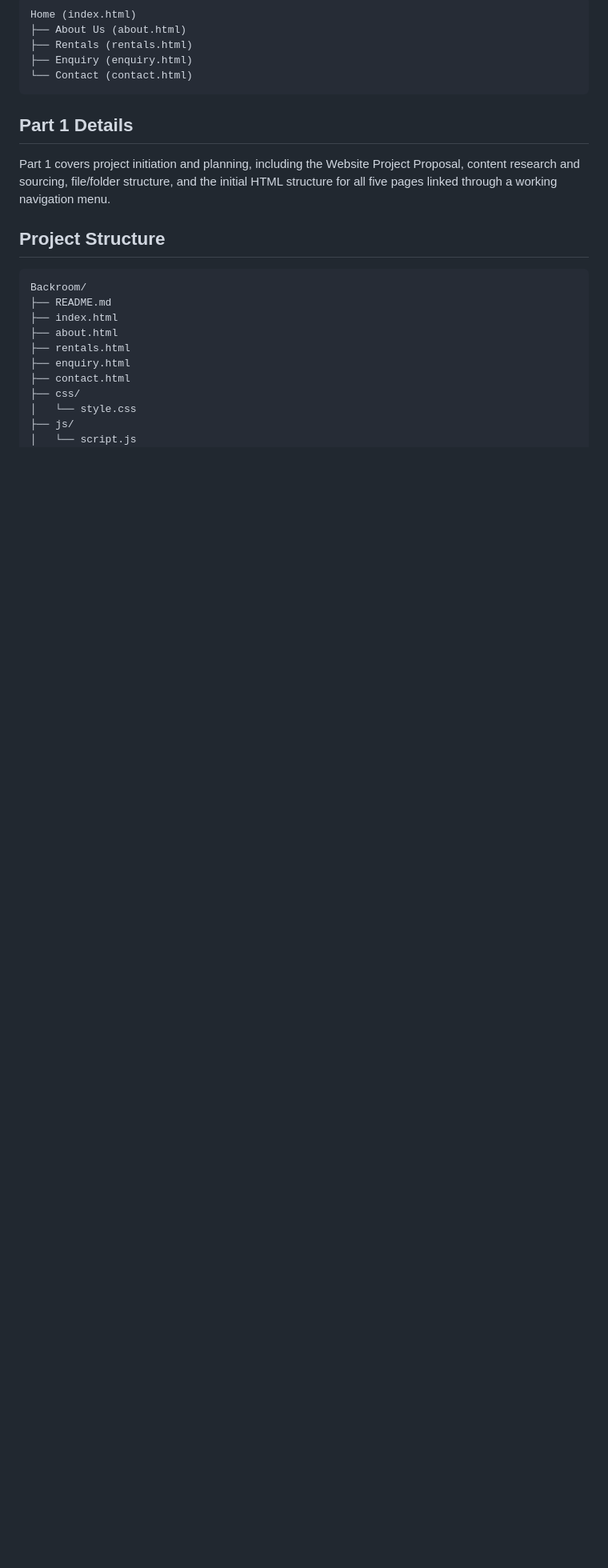
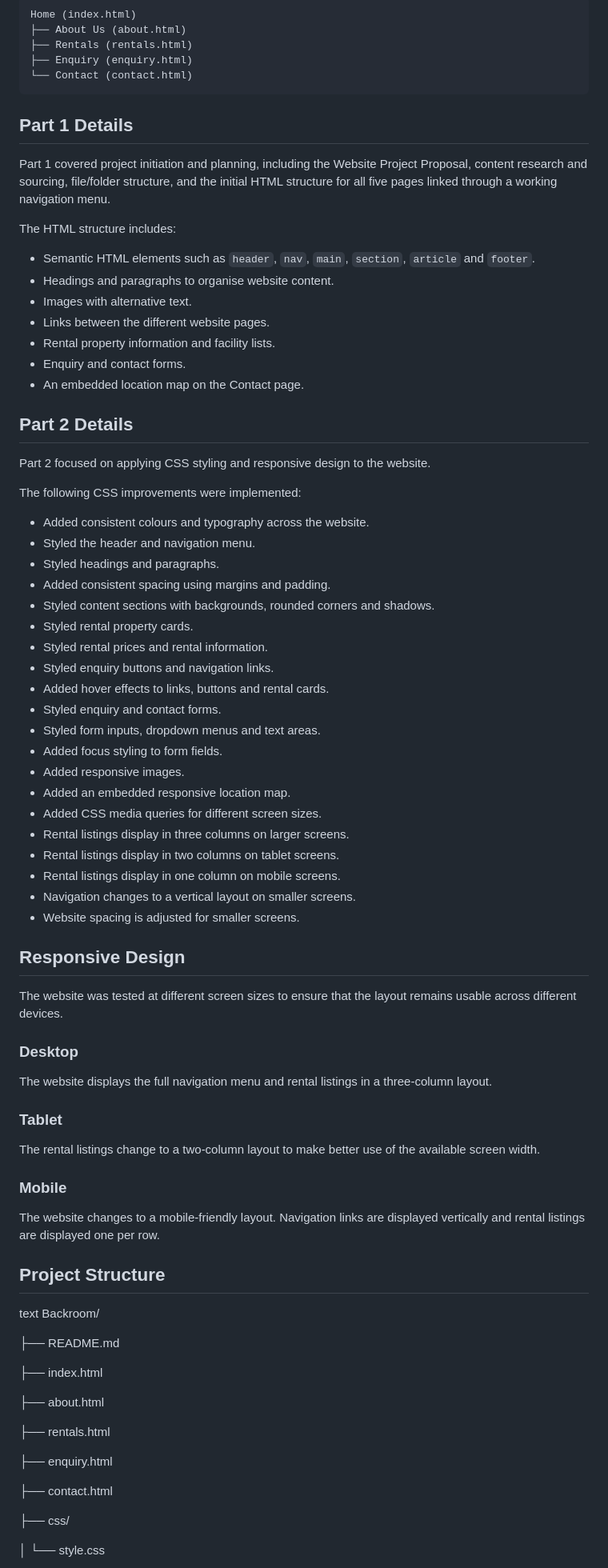
Before and after one commit to ST10538008/Backroom-website, a Markdown page: README.md, the part around one of its changes. Shown at 80% size. GitHub-like rendering; blank space fills up the shorter version.

````diff
--- a/README.md
+++ b/README.md
@@ -42,20 +42,81 @@ Home (index.html)
 ```
 
 ## Part 1 Details
-Part 1 covers project initiation and planning, including the Website Project Proposal, content research and sourcing, file/folder structure, and the initial HTML structure for all five pages linked through a working navigation menu.
+
+Part 1 covered project initiation and planning, including the Website Project Proposal, content research and sourcing, file/folder structure, and the initial HTML structure for all five pages linked through a working navigation menu.
+
+The HTML structure includes:
+
+- Semantic HTML elements such as `header`, `nav`, `main`, `section`, `article` and `footer`.
+- Headings and paragraphs to organise website content.
+- Images with alternative text.
+- Links between the different website pages.
+- Rental property information and facility lists.
+- Enquiry and contact forms.
+- An embedded location map on the Contact page.
+
+## Part 2 Details
+
+Part 2 focused on applying CSS styling and responsive design to the website.
+
+The following CSS improvements were implemented:
+
+- Added consistent colours and typography across the website.
+- Styled the header and navigation menu.
+- Styled headings and paragraphs.
+- Added consistent spacing using margins and padding.
+- Styled content sections with backgrounds, rounded corners and shadows.
+- Styled rental property cards.
+- Styled rental prices and rental information.
+- Styled enquiry buttons and navigation links.
+- Added hover effects to links, buttons and rental cards.
+- Styled enquiry and contact forms.
+- Styled form inputs, dropdown menus and text areas.
+- Added focus styling to form fields.
+- Added responsive images.
+- Added an embedded responsive location map.
+- Added CSS media queries for different screen sizes.
+- Rental listings display in three columns on larger screens.
+- Rental listings display in two columns on tablet screens.
+- Rental listings display in one column on mobile screens.
+- Navigation changes to a vertical layout on smaller screens.
+- Website spacing is adjusted for smaller screens.
+
+## Responsive Design
+
+The website was tested at different screen sizes to ensure that the layout remains usable across different devices.
+
+### Desktop
+
+The website displays the full navigation menu and rental listings in a three-column layout.
+
+### Tablet
+
+The rental listings change to a two-column layout to make better use of the available screen width.
+
+### Mobile
+
+The website changes to a mobile-friendly layout. Navigation links are displayed vertically and rental listings are displayed one per row.
 
 ## Project Structure
 
-```text
+text
 Backroom/
+
 ├── README.md
+
 ├── index.html
+
 ├── about.html
+
 ├── rentals.html
+
 ├── enquiry.html
+
 ├── contact.html
+
 ├── css/
+
 │   └── style.css
-├── js/
-│   └── script.js
+
 └── images/
````
Also changed, not shown: other parts of README.md (+27 -2 lines).
